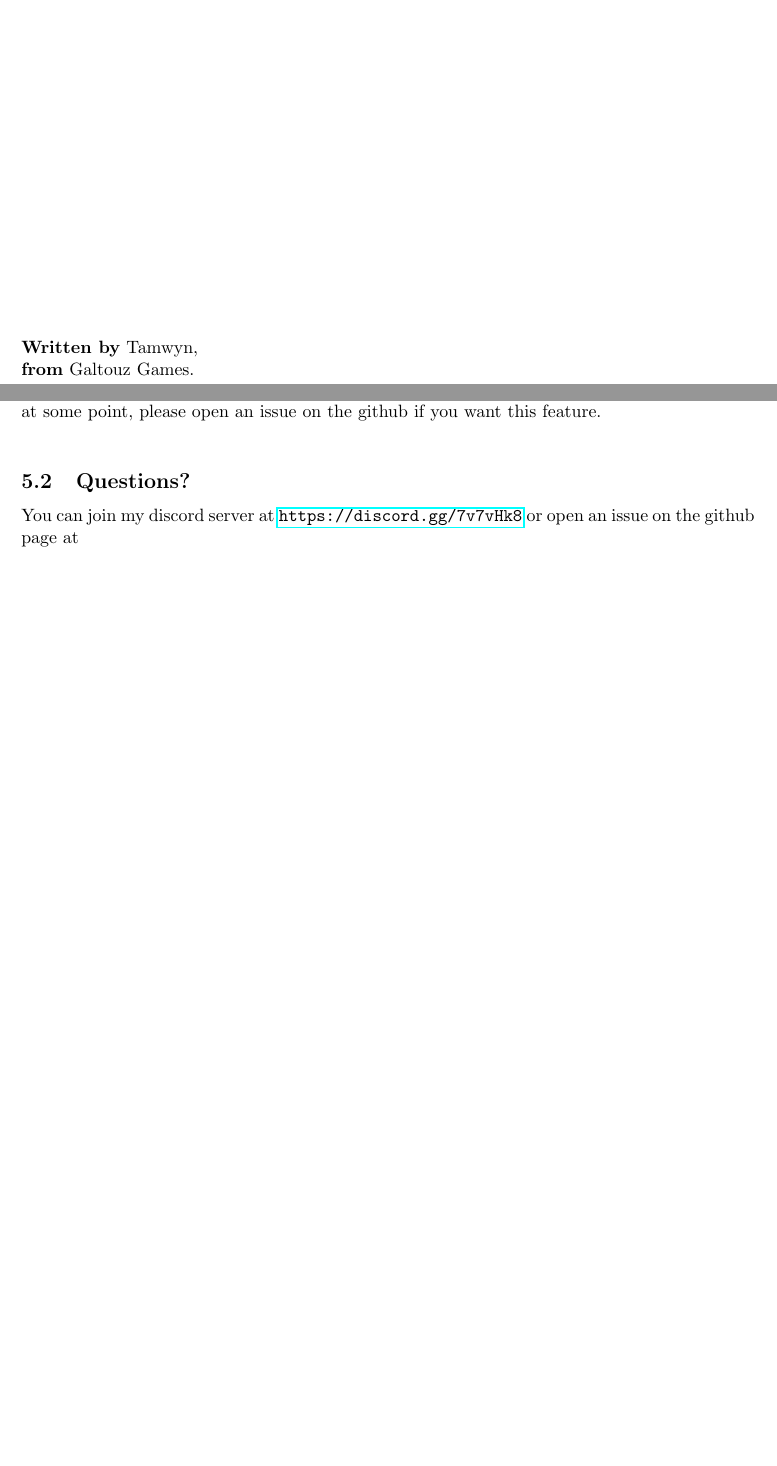
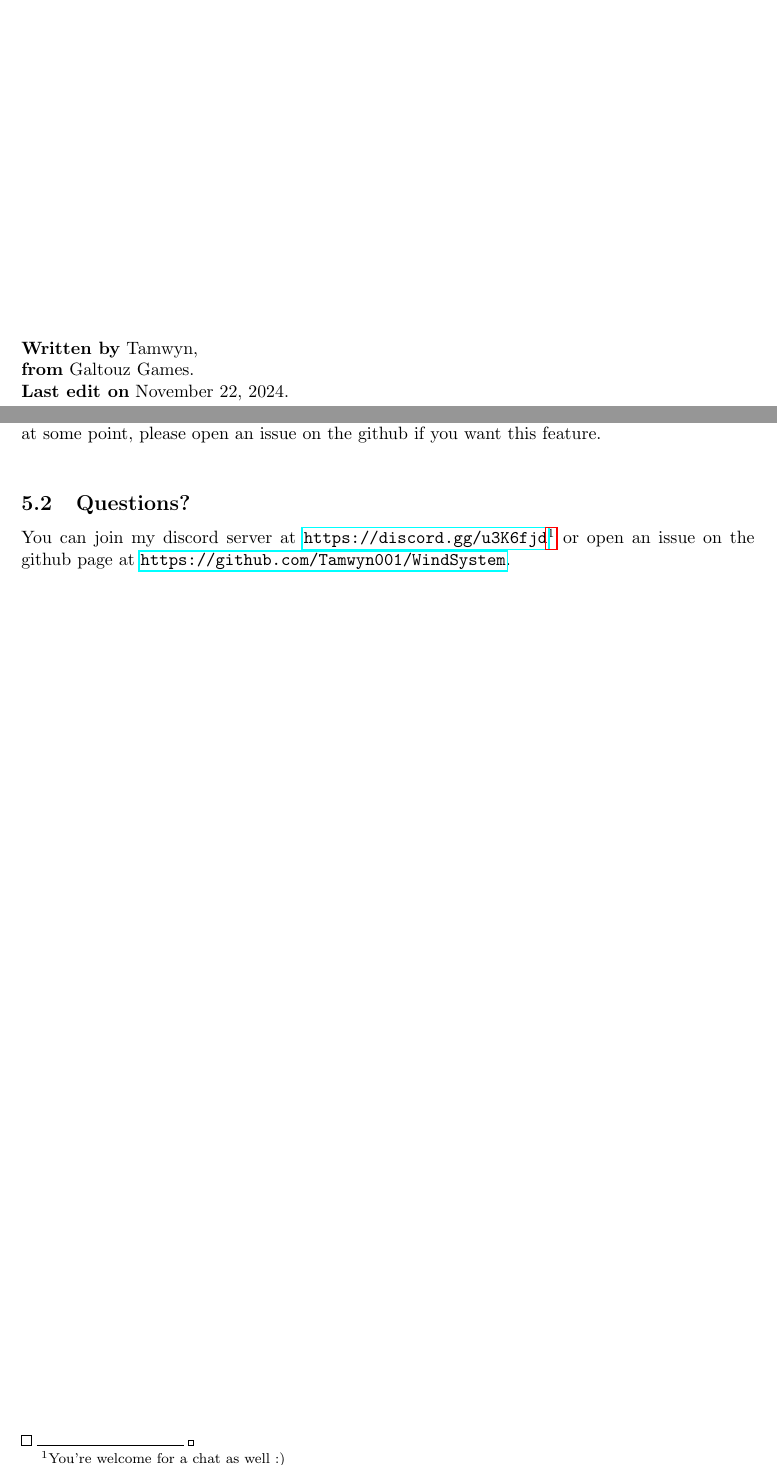
Before and after one commit to Tamwyn001/WindSystem, a LaTeX document (Documentation/documentation.tex, which reads Documentation/Pages/4_BeyondScope.tex): two parts of pages 1 and 19 of 19, joined at a grey line, cut so that both start at the same text, the shorter picture padded with empty space. Compiled offline with pdfLaTeX.

Commit message:
updated readme

```diff
--- a/Documentation/Pages/4_BeyondScope.tex
+++ b/Documentation/Pages/4_BeyondScope.tex
@@ -13,5 +13,5 @@
      One could now write the texture in an asynchronous way to save some perf. This can be done at some point, please open an issue on the github if you want this feature.\\
 
      \subsection{Questions?}
-     You can join my discord server at \url{https://discord.gg/7v7vHk8} or open an issue on the github page at %\url{
+     You can join my discord server at \url{https://discord.gg/u3K6fjd}\footnote{You're welcome for a chat as well :)} or open an issue on the github page at \url{https://github.com/Tamwyn001/WindSystem}.\\
 \end{document}
--- a/Documentation/documentation.tex
+++ b/Documentation/documentation.tex
@@ -140,6 +140,7 @@
 \normalsize
 \textbf{Written by} Tamwyn, \\
 \textbf{from} Galtouz Games. \\
+\textbf{Last edit on} \today.\\
 \vspace*{12pt}
 
 \begin{figure}[H]
```
Also changed, not shown: readme.md (renamed from Documentation/readme.md), 3 other files.
